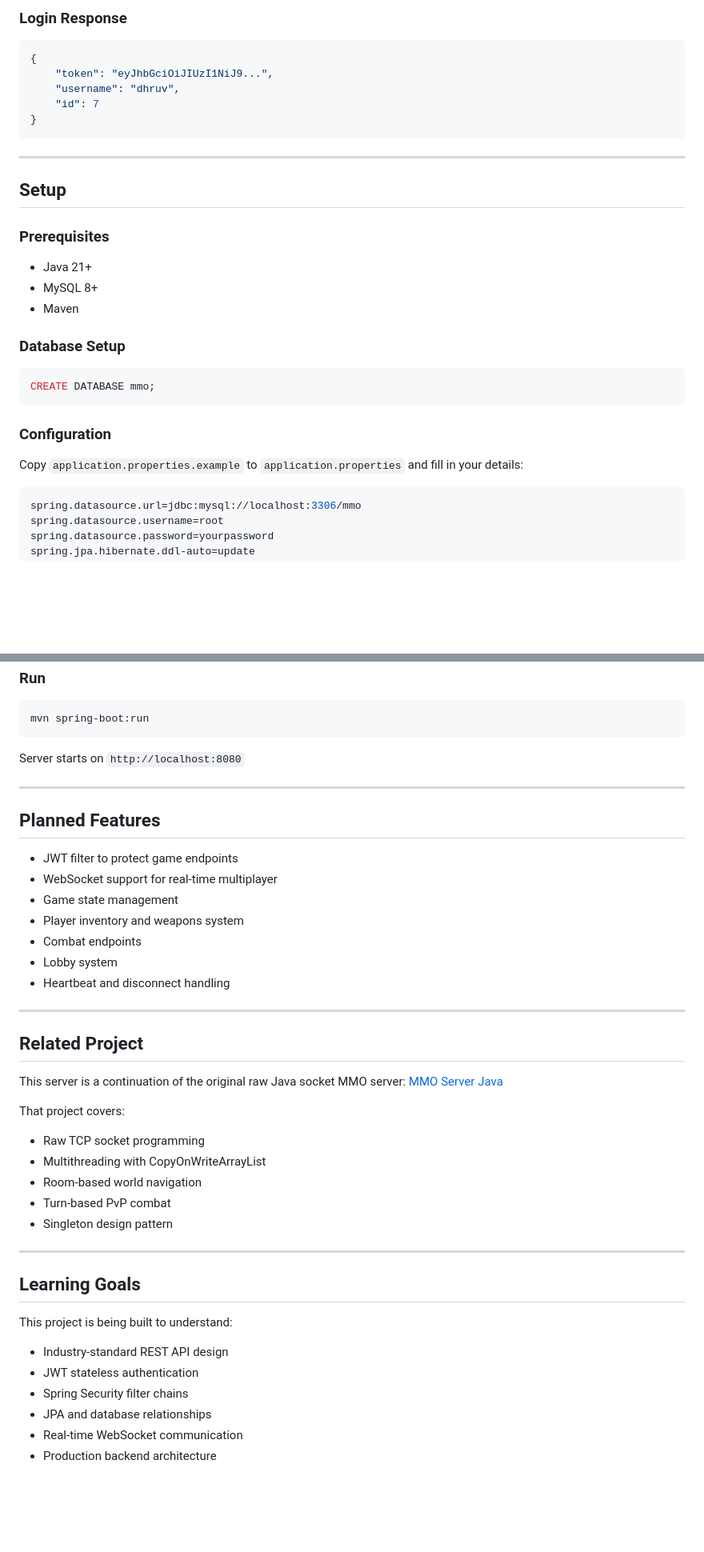
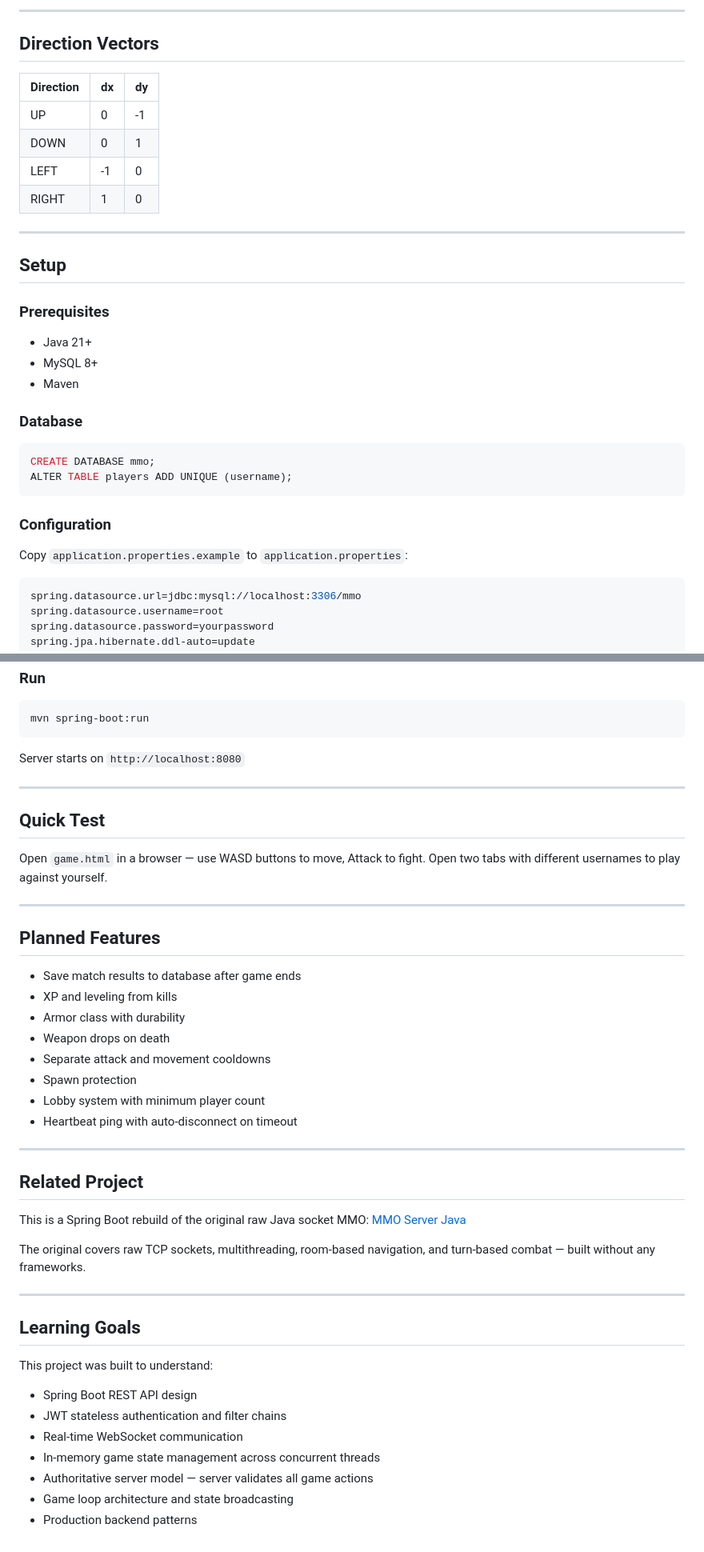
Before and after one commit to dhruvrajsinghgaur/mmo-server-springboot, a Markdown page: README.md, 2 parts joined by grey strips. Shown at 80% size. Drawn GitHub-style; blank space fills up the shorter version.

````diff
--- a/README.md
+++ b/README.md
@@ -94,13 +153,15 @@ POST /login
 ```
 
-### Login Response
-```json
-{
-    "token": "eyJhbGciOiJIUzI1NiJ9...",
-    "username": "dhruv",
-    "id": 7
-}
-```
+---
+
+## Direction Vectors
+
+| Direction | dx | dy |
+|---|---|---|
+| UP | 0 | -1 |
+| DOWN | 0 | 1 |
+| LEFT | -1 | 0 |
+| RIGHT | 1 | 0 |
 
 ---
 
@@ -111,13 +172,14 @@ POST /login
 - MySQL 8+
 - Maven
 
-### Database Setup
+### Database
 ```sql
 CREATE DATABASE mmo;
+ALTER TABLE players ADD UNIQUE (username);
 ```
 
 ### Configuration
-Copy `application.properties.example` to `application.properties` and fill in your details:
+Copy `application.properties.example` to `application.properties`:
 ```properties
 spring.datasource.url=jdbc:mysql://localhost:3306/mmo
 spring.datasource.username=root
@@ -136,38 +198,41 @@ Server starts on `http://localhost:8080`
 
 ---
 
+## Quick Test
+
+Open `game.html` in a browser — use WASD buttons to move, Attack to fight. Open two tabs with different usernames to play against yourself.
+
+---
+
 ## Planned Features
 
-- JWT filter to protect game endpoints
-- WebSocket support for real-time multiplayer
-- Game state management
-- Player inventory and weapons system
-- Combat endpoints
-- Lobby system
-- Heartbeat and disconnect handling
+- Save match results to database after game ends
+- XP and leveling from kills
+- Armor class with durability
+- Weapon drops on death
+- Separate attack and movement cooldowns
+- Spawn protection
+- Lobby system with minimum player count
+- Heartbeat ping with auto-disconnect on timeout
 
 ---
 
 ## Related Project
 
-This server is a continuation of the original raw Java socket MMO server:
+This is a Spring Boot rebuild of the original raw Java socket MMO:
 [MMO Server Java](https://github.com/dhruvrajsinghgaur/MMO-Server-Java)
 
-That project covers:
-- Raw TCP socket programming
-- Multithreading with CopyOnWriteArrayList
-- Room-based world navigation
-- Turn-based PvP combat
-- Singleton design pattern
+The original covers raw TCP sockets, multithreading, room-based navigation, and turn-based combat — built without any frameworks.
 
 ---
 
 ## Learning Goals
 
-This project is being built to understand:
-- Industry-standard REST API design
-- JWT stateless authentication
-- Spring Security filter chains
-- JPA and database relationships
+This project was built to understand:
+- Spring Boot REST API design
+- JWT stateless authentication and filter chains
 - Real-time WebSocket communication
-- Production backend architecture
+- In-memory game state management across concurrent threads
+- Authoritative server model — server validates all game actions
+- Game loop architecture and state broadcasting
+- Production backend patterns
````
Also changed, not shown: other parts of README.md (+101 -42 lines).
